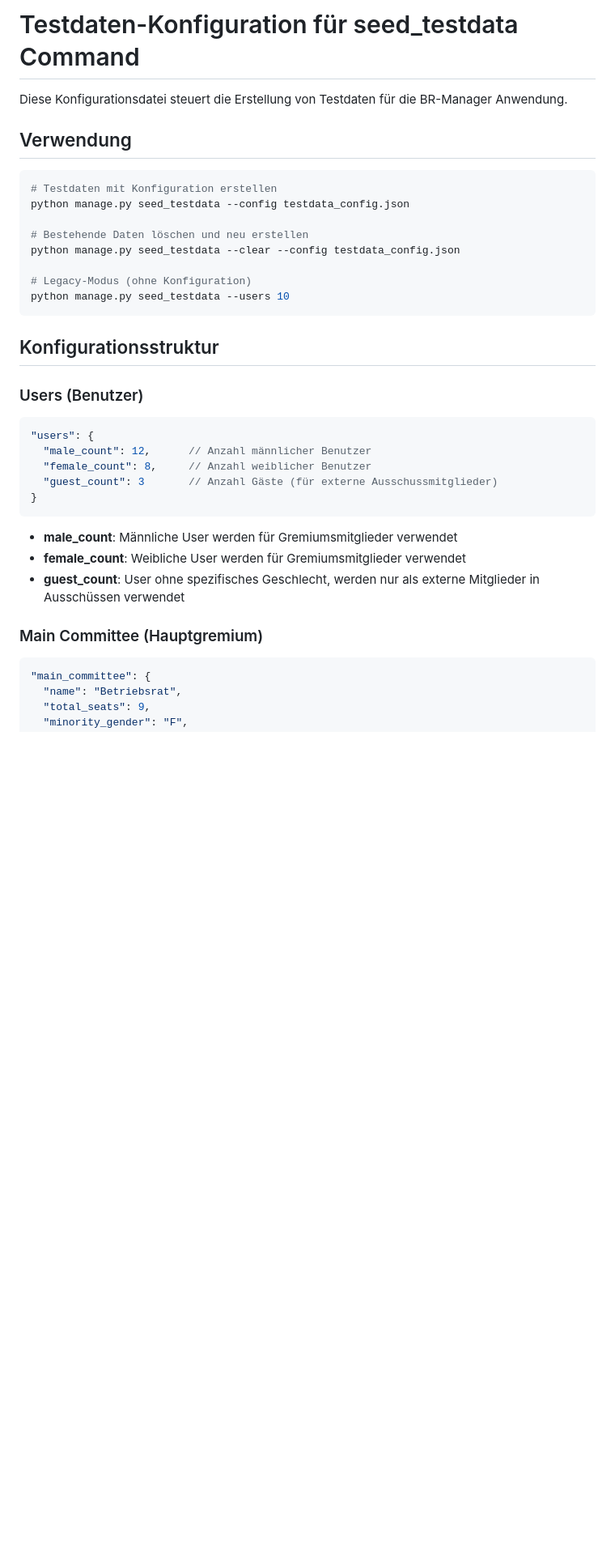
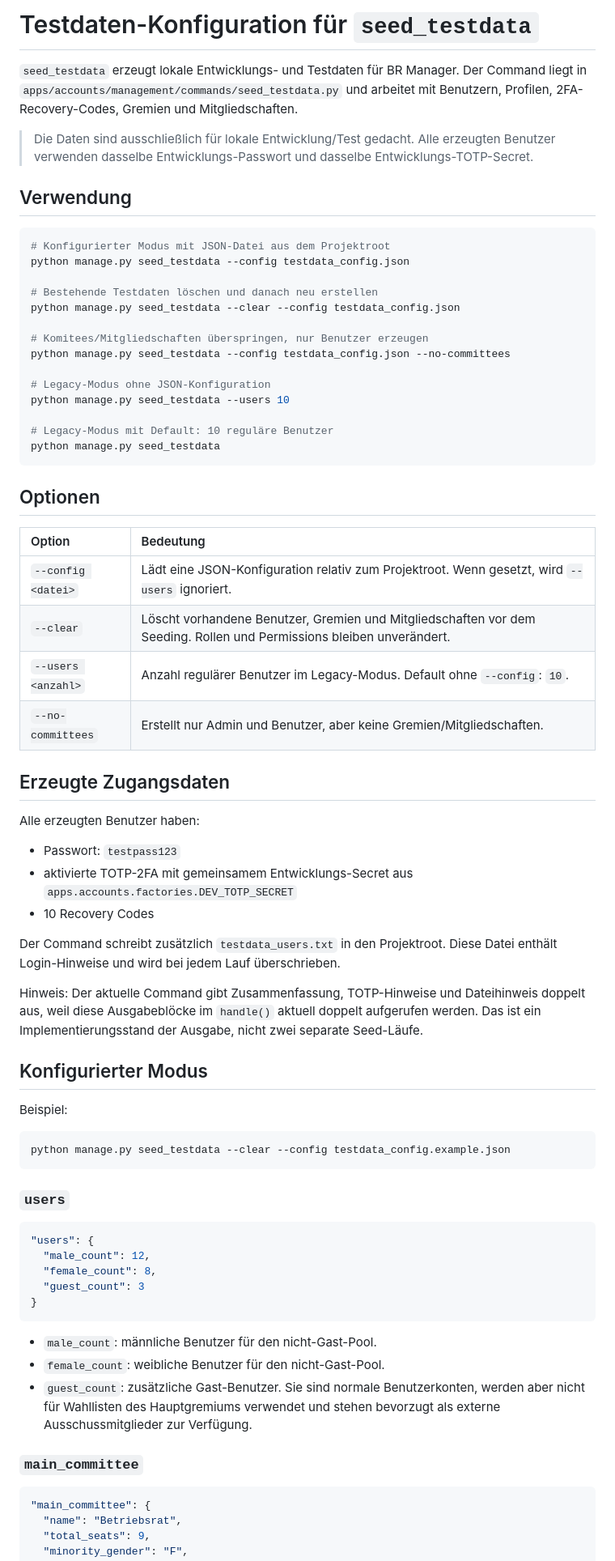
Before and after one commit to Cloud500/br_manager, a Markdown page: TESTDATA_CONFIG_README.md, the part around one of its changes. Shown at 81% size. Drawn GitHub-style; blank space fills up the shorter version.

````diff
--- a/TESTDATA_CONFIG_README.md
+++ b/TESTDATA_CONFIG_README.md
@@ -1,37 +1,72 @@
-# Testdaten-Konfiguration für seed_testdata Command
+# Testdaten-Konfiguration für `seed_testdata`
 
-Diese Konfigurationsdatei steuert die Erstellung von Testdaten für die BR-Manager Anwendung.
+`seed_testdata` erzeugt lokale Entwicklungs- und Testdaten für BR Manager. Der Command liegt in `apps/accounts/management/commands/seed_testdata.py` und arbeitet mit Benutzern, Profilen, 2FA-Recovery-Codes, Gremien und Mitgliedschaften.
+
+> Die Daten sind ausschließlich für lokale Entwicklung/Test gedacht. Alle erzeugten Benutzer verwenden dasselbe Entwicklungs-Passwort und dasselbe Entwicklungs-TOTP-Secret.
 
 ## Verwendung
 
 ```bash
-# Testdaten mit Konfiguration erstellen
+# Konfigurierter Modus mit JSON-Datei aus dem Projektroot
 python manage.py seed_testdata --config testdata_config.json
 
-# Bestehende Daten löschen und neu erstellen
+# Bestehende Testdaten löschen und danach neu erstellen
 python manage.py seed_testdata --clear --config testdata_config.json
 
-# Legacy-Modus (ohne Konfiguration)
+# Komitees/Mitgliedschaften überspringen, nur Benutzer erzeugen
+python manage.py seed_testdata --config testdata_config.json --no-committees
+
+# Legacy-Modus ohne JSON-Konfiguration
 python manage.py seed_testdata --users 10
+
+# Legacy-Modus mit Default: 10 reguläre Benutzer
+python manage.py seed_testdata
 ```
 
-## Konfigurationsstruktur
+## Optionen
 
-### Users (Benutzer)
+| Option | Bedeutung |
+|:---|:---|
+| `--config <datei>` | Lädt eine JSON-Konfiguration relativ zum Projektroot. Wenn gesetzt, wird `--users` ignoriert. |
+| `--clear` | Löscht vorhandene Benutzer, Gremien und Mitgliedschaften vor dem Seeding. Rollen und Permissions bleiben unverändert. |
+| `--users <anzahl>` | Anzahl regulärer Benutzer im Legacy-Modus. Default ohne `--config`: `10`. |
+| `--no-committees` | Erstellt nur Admin und Benutzer, aber keine Gremien/Mitgliedschaften. |
+
+## Erzeugte Zugangsdaten
+
+Alle erzeugten Benutzer haben:
+
+- Passwort: `testpass123`
+- aktivierte TOTP-2FA mit gemeinsamem Entwicklungs-Secret aus `apps.accounts.factories.DEV_TOTP_SECRET`
+- 10 Recovery Codes
+
+Der Command schreibt zusätzlich `testdata_users.txt` in den Projektroot. Diese Datei enthält Login-Hinweise und wird bei jedem Lauf überschrieben.
+
+Hinweis: Der aktuelle Command gibt Zusammenfassung, TOTP-Hinweise und Dateihinweis doppelt aus, weil diese Ausgabeblöcke im `handle()` aktuell doppelt aufgerufen werden. Das ist ein Implementierungsstand der Ausgabe, nicht zwei separate Seed-Läufe.
+
+## Konfigurierter Modus
+
+Beispiel:
+
+```bash
+python manage.py seed_testdata --clear --config testdata_config.example.json
+```
+
+### `users`
 
 ```json
 "users": {
-  "male_count": 12,      // Anzahl männlicher Benutzer
-  "female_count": 8,     // Anzahl weiblicher Benutzer
-  "guest_count": 3       // Anzahl Gäste (für externe Ausschussmitglieder)
+  "male_count": 12,
+  "female_count": 8,
+  "guest_count": 3
 }
 ```
 
-- **male_count**: Männliche User werden für Gremiumsmitglieder verwendet
-- **female_count**: Weibliche User werden für Gremiumsmitglieder verwendet
-- **guest_count**: User ohne spezifisches Geschlecht, werden nur als externe Mitglieder in Ausschüssen verwendet
+- `male_count`: männliche Benutzer für den nicht-Gast-Pool.
+- `female_count`: weibliche Benutzer für den nicht-Gast-Pool.
+- `guest_count`: zusätzliche Gast-Benutzer. Sie sind normale Benutzerkonten, werden aber nicht für Wahllisten des Hauptgremiums verwendet und stehen bevorzugt als externe Ausschussmitglieder zur Verfügung.
 
-### Main Committee (Hauptgremium)
+### `main_committee`
 
 ```json
 "main_committee": {
````
Also changed, not shown: other parts of TESTDATA_CONFIG_README.md (+56 -48 lines).
